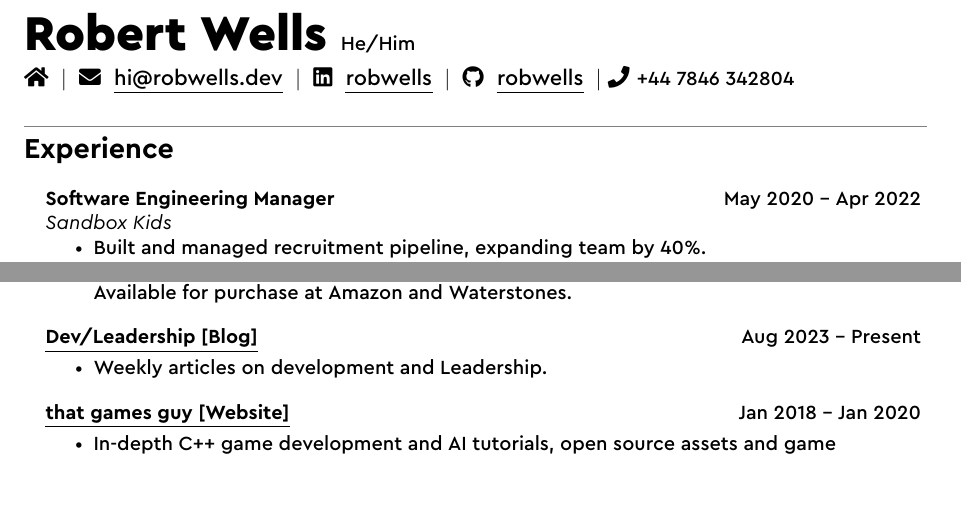
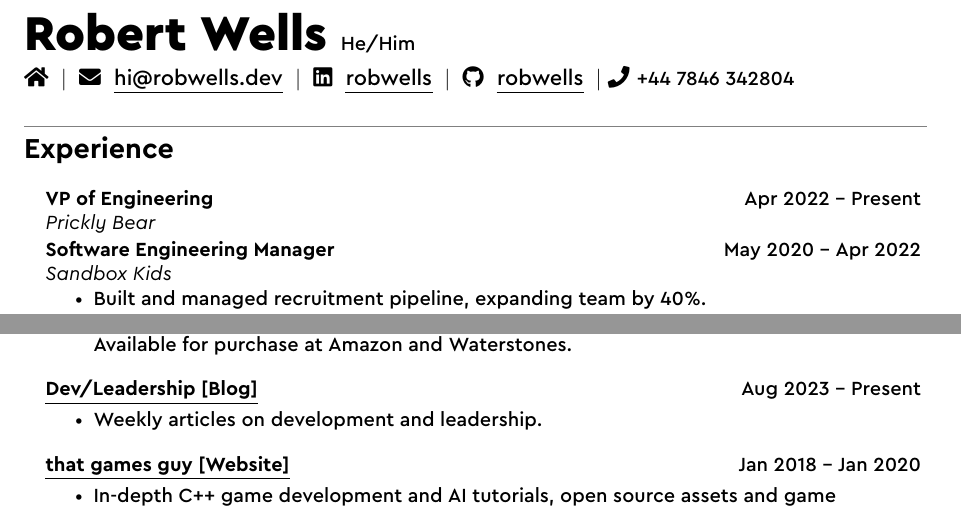
Before and after one commit to robiwells/cv, a LaTeX CV (cv.tex, which reads sections/experience.tex, sections/experience/experience-pricklybear.tex, sections/publications.tex): two parts of pages 1 and 2 of 2, joined at a grey line, cut so that both start at the same text, the shorter picture padded with empty space. Compiled offline with XeLaTeX.

Commit message:
Updated experience

```diff
--- a/sections/experience.tex
+++ b/sections/experience.tex
@@ -4,6 +4,7 @@
 \section{Experience}
 \mySubHeadingListStart
 
+\input{./sections/experience/experience-pricklybear}
 \input{./sections/experience/experience-sbxkids}
 \input{./sections/experience/experience-hopster}
 \input{./sections/experience/experience-thatgamesguy}
--- a/sections/experience/experience-pricklybear.tex
+++ b/sections/experience/experience-pricklybear.tex
@@ -1,3 +1,3 @@
 \mySubHeading
-{Head of Engineering}{Apr 2022 -- Present}
+{VP of Engineering}{Apr 2022 -- Present}
 {Prickly Bear}
--- a/sections/publications.tex
+++ b/sections/publications.tex
@@ -12,10 +12,10 @@
   \myItemListEnd
 
   \mySubHeadingLess
-  {\href{https://robiwells.github.io/blog/}{\myuline{Dev/Leadership [Blog]}}}
+  {\href{https://robwells.dev}{\myuline{Dev/Leadership [Blog]}}}
   {Aug 2023 -- Present}
   \myItemListStart
-    \myItem{Weekly articles on development and Leadership.}
+    \myItem{Weekly articles on development and leadership.}
   \myItemListEnd
 
   \mySubHeadingLess
```
Also changed, not shown: sections/skills.tex (+1 -1 lines), sections/experience/experience-pricklybear.tex (16 more changed lines).
